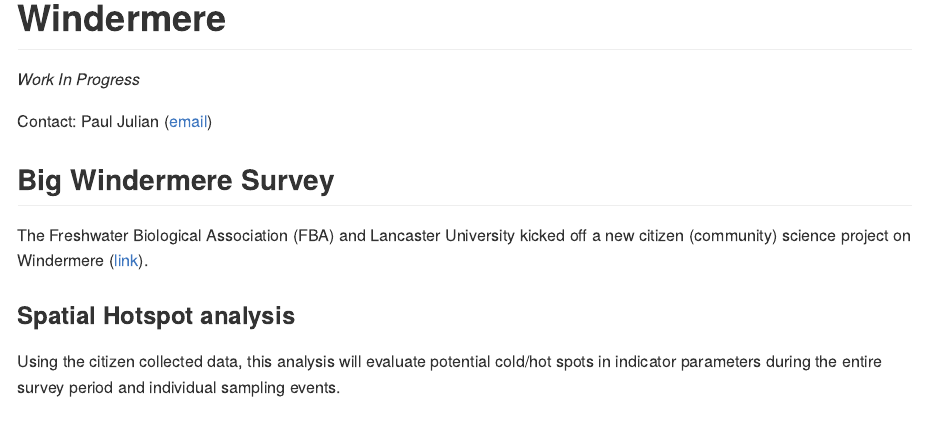
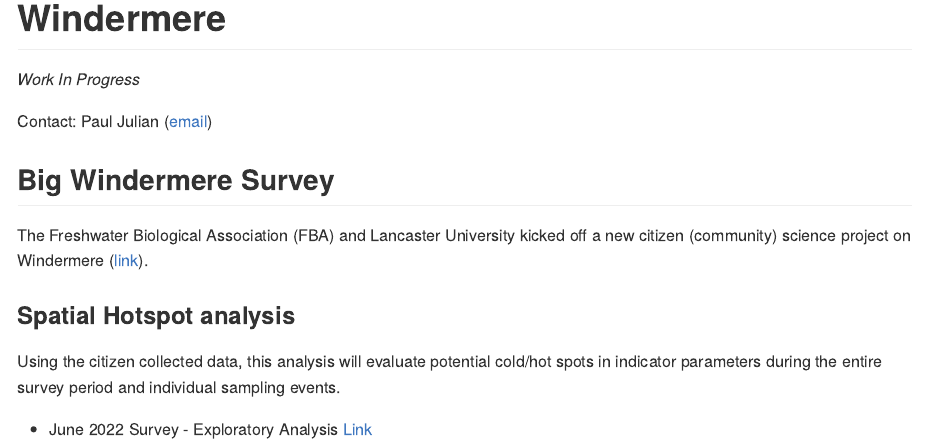
Before and after one commit to SwampThingPaul/Windermere, an R Markdown document (README.Rmd): the page in a window 1100 px wide, from its top. The pictures show the output file README.md that the author committed with the source, drawn offline in the style of GitHub.

Commit message:
update readme

```diff
--- a/README.Rmd
+++ b/README.Rmd
@@ -22,3 +22,5 @@
 ### Spatial Hotspot analysis
 
 Using the citizen collected data, this analysis will evaluate potential cold/hot spots in indicator parameters during the entire survey period and individual sampling events.
+
+* June 2022 Survey - Exploratory Analysis [Link](https://swampthingecology.org/Windermere/slides/202206_Survey_WindermereHotSpot#1)
```
Also changed, not shown: README.md.
